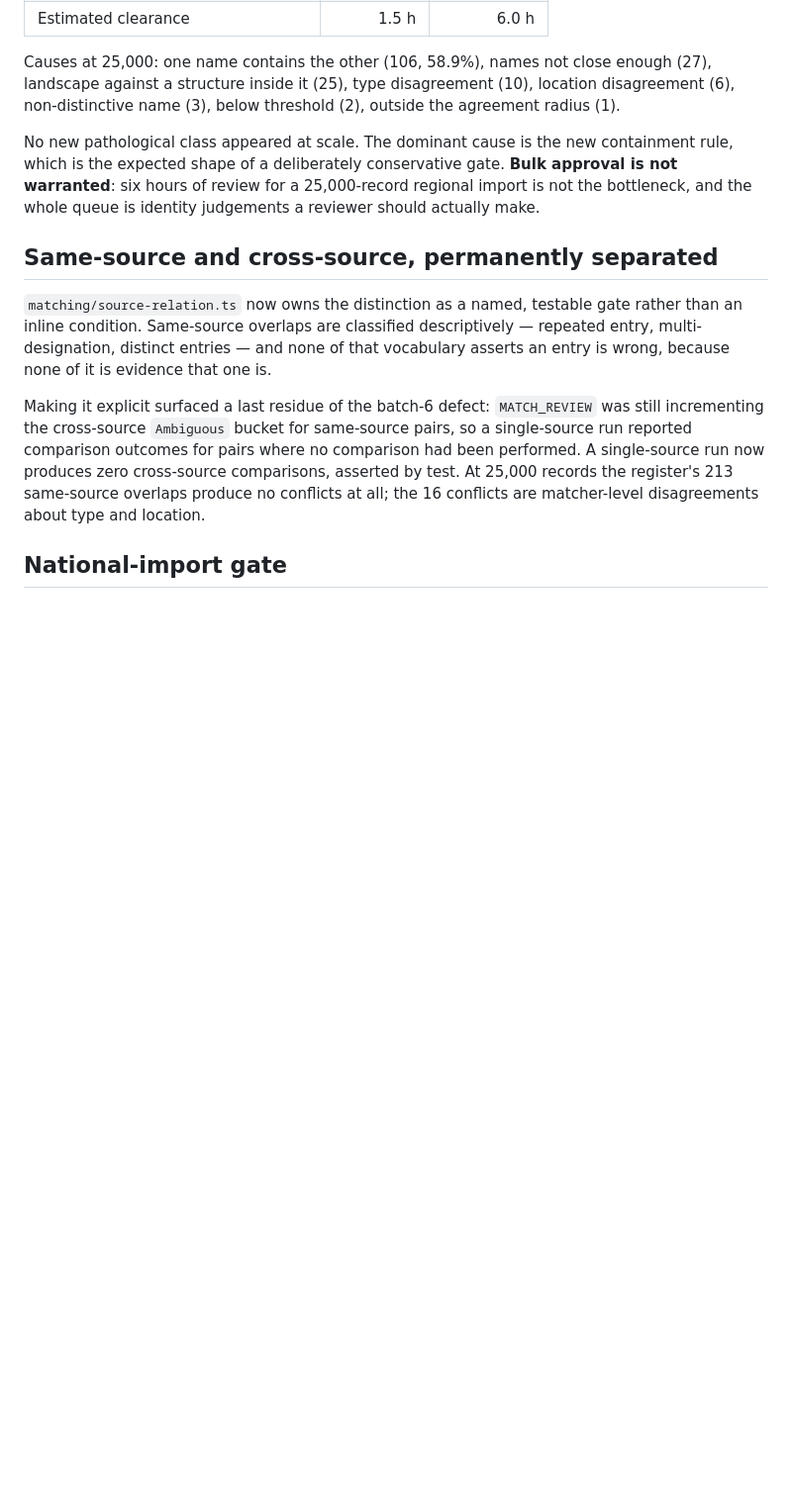
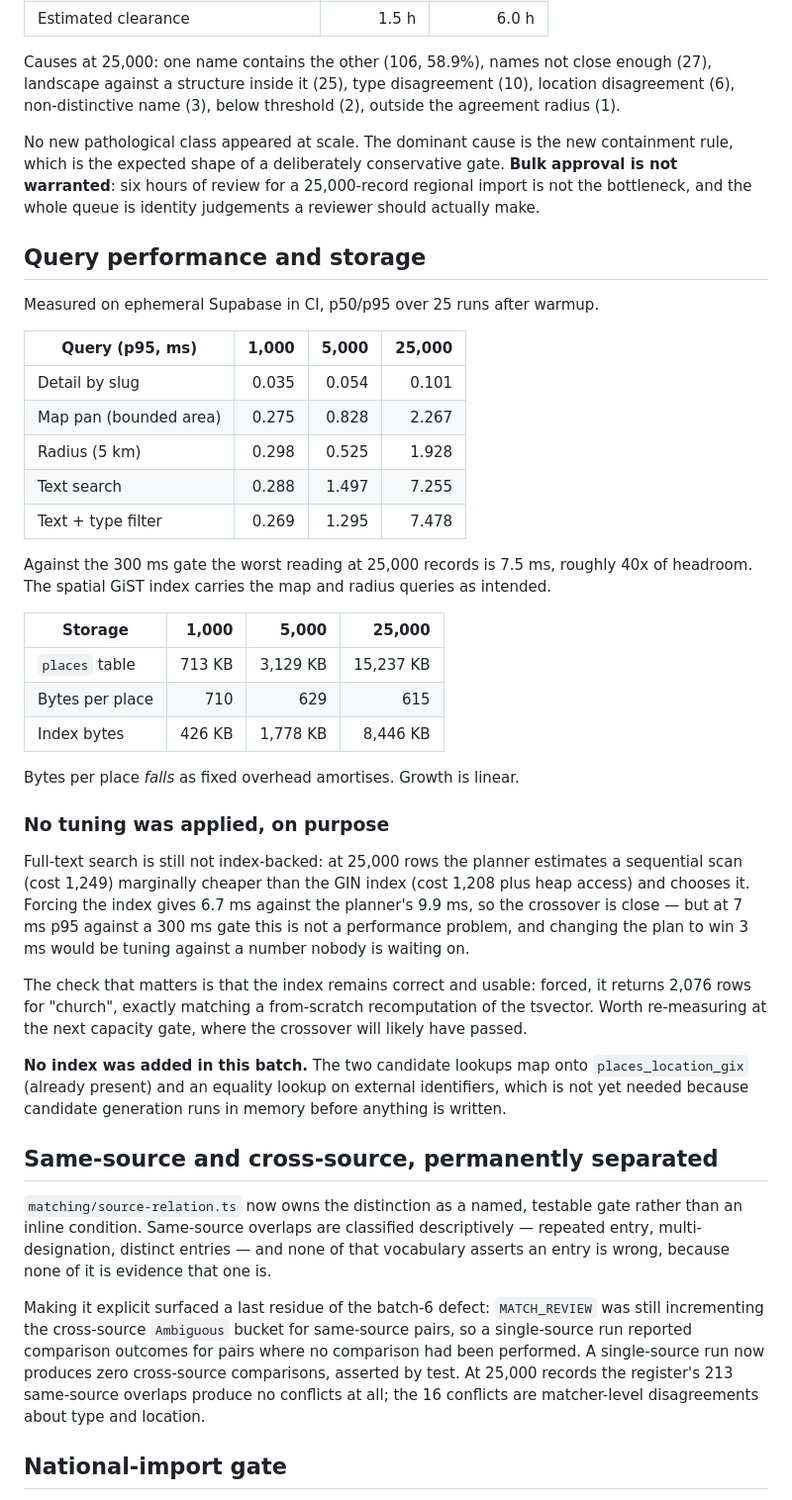
Before and after one commit to hourwise/Whilom, a Markdown page: docs/SCALE.md, the part around the change. Shown at 99% size. Rendered like a GitHub page; blank space fills up the shorter version.

Commit message:
docs(scale): record query and storage measurements at 25k
Worst query p95 at 25,000 records is 7.5ms against the 300ms gate, and storage
stays linear at 615 bytes per place — down from 710 at 1,000 as fixed overhead
amortises.

No tuning applied, deliberately. Full-text search is still not index-backed:
at 25,000 rows the planner estimates a sequential scan marginally cheaper than
the GIN index and chooses it. Forcing the index gives 6.7ms against the
planner's 9.9ms, so the crossover is close — but at 7ms against a 300ms gate,
changing the plan to win 3ms would be tuning against a number nobody is waiting
on. What is checked is that the index stays correct and usable: forced, it
returns 2,076 rows for "church", exactly matching a from-scratch recomputation.

No index was added. The candidate generator's two lookups map onto the existing
places_location_gix and an equality lookup on external identifiers, neither of
which is needed yet because generation runs in memory before anything is written.

Co-Authored-By: Claude Opus 5 <noreply@anthropic.com>
Claude-Session: https://claude.ai/code/session_01X8nRVhPNKrXHowUVmAGKko

```diff
--- a/docs/SCALE.md
+++ b/docs/SCALE.md
@@ -499,6 +499,49 @@ gate. **Bulk approval is not warranted**: six hours of review for a
 25,000-record regional import is not the bottleneck, and the whole queue is
 identity judgements a reviewer should actually make.
 
+## Query performance and storage
+
+Measured on ephemeral Supabase in CI, p50/p95 over 25 runs after warmup.
+
+| Query (p95, ms) | 1,000 | 5,000 | 25,000 |
+| --- | ---: | ---: | ---: |
+| Detail by slug | 0.035 | 0.054 | 0.101 |
+| Map pan (bounded area) | 0.275 | 0.828 | 2.267 |
+| Radius (5 km) | 0.298 | 0.525 | 1.928 |
+| Text search | 0.288 | 1.497 | 7.255 |
+| Text + type filter | 0.269 | 1.295 | 7.478 |
+
+Against the 300 ms gate the worst reading at 25,000 records is 7.5 ms, roughly
+40x of headroom. The spatial GiST index carries the map and radius queries as
+intended.
+
+| Storage | 1,000 | 5,000 | 25,000 |
+| --- | ---: | ---: | ---: |
+| `places` table | 713 KB | 3,129 KB | 15,237 KB |
+| Bytes per place | 710 | 629 | 615 |
+| Index bytes | 426 KB | 1,778 KB | 8,446 KB |
+
+Bytes per place *falls* as fixed overhead amortises. Growth is linear.
+
+### No tuning was applied, on purpose
+
+Full-text search is still not index-backed: at 25,000 rows the planner estimates
+a sequential scan (cost 1,249) marginally cheaper than the GIN index (cost
+1,208 plus heap access) and chooses it. Forcing the index gives 6.7 ms against
+the planner's 9.9 ms, so the crossover is close — but at 7 ms p95 against a
+300 ms gate this is not a performance problem, and changing the plan to win
+3 ms would be tuning against a number nobody is waiting on.
+
+The check that matters is that the index remains correct and usable: forced, it
+returns 2,076 rows for "church", exactly matching a from-scratch recomputation
+of the tsvector. Worth re-measuring at the next capacity gate, where the
+crossover will likely have passed.
+
+**No index was added in this batch.** The two candidate lookups map onto
+`places_location_gix` (already present) and an equality lookup on external
+identifiers, which is not yet needed because candidate generation runs in memory
+before anything is written.
+
 ## Same-source and cross-source, permanently separated
 
 `matching/source-relation.ts` now owns the distinction as a named, testable gate
```
